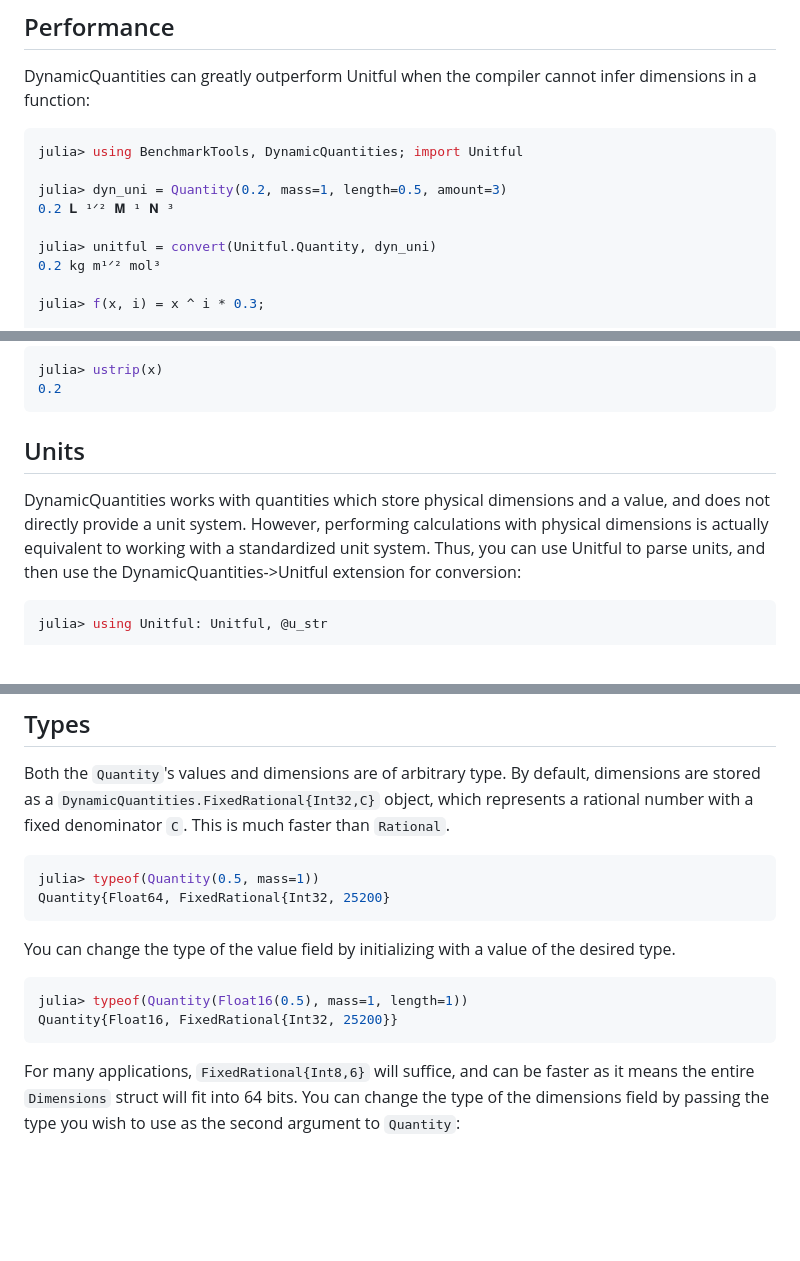
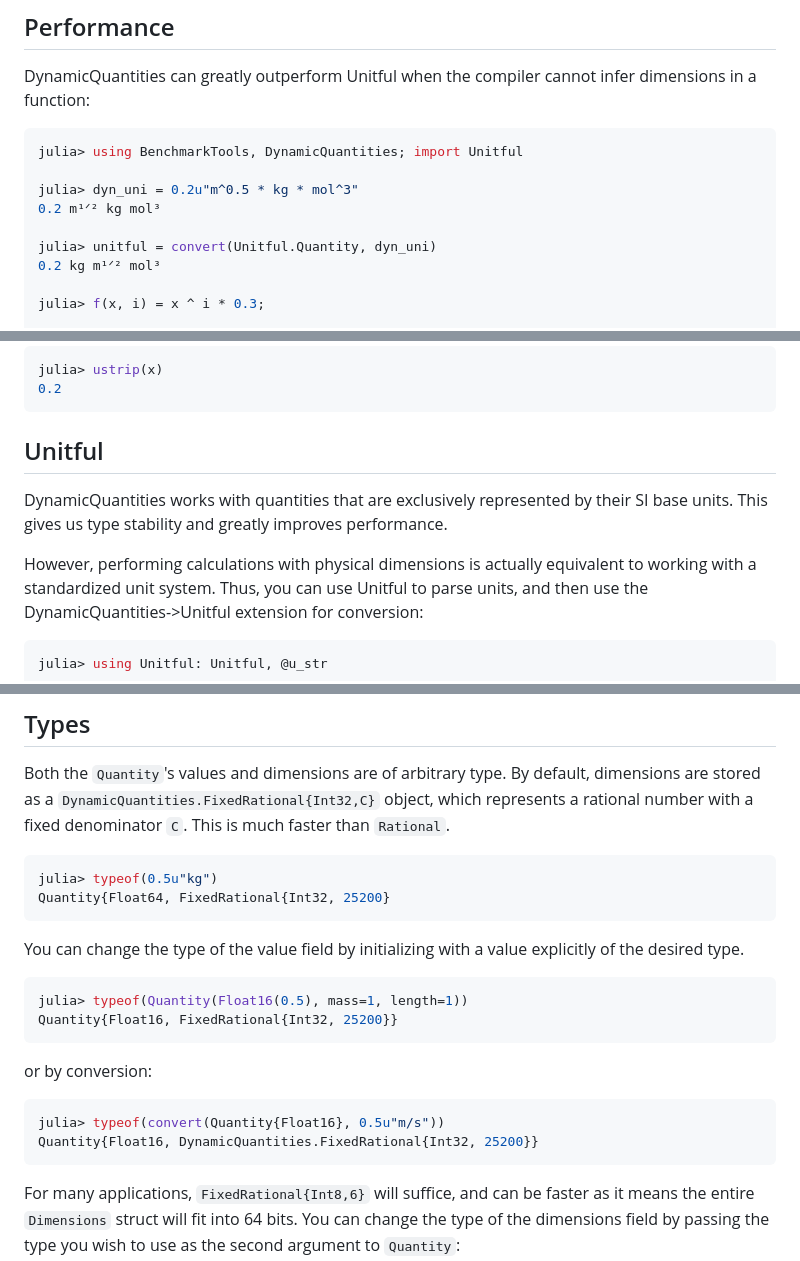
Before and after one commit to SymbolicML/DynamicQuantities.jl, a Markdown page: README.md, 3 parts joined by grey strips. Drawn GitHub-style; blank space fills up the shorter version.

````diff
--- a/README.md
+++ b/README.md
@@ -26,8 +26,8 @@ when the compiler cannot infer dimensions in a function:
 ```julia
 julia> using BenchmarkTools, DynamicQuantities; import Unitful
 
-julia> dyn_uni = Quantity(0.2, mass=1, length=0.5, amount=3)
-0.2 𝐋 ¹ᐟ² 𝐌 ¹ 𝐍 ³
+julia> dyn_uni = 0.2u"m^0.5 * kg * mol^3"
+0.2 m¹ᐟ² kg mol³
 
 julia> unitful = convert(Unitful.Quantity, dyn_uni)
 0.2 kg m¹ᐟ² mol³
@@ -133,10 +148,12 @@ julia> ustrip(x)
 0.2
 ```
 
-## Units
+## Unitful
 
-DynamicQuantities works with quantities which store physical dimensions and a value,
-and does not directly provide a unit system.
+DynamicQuantities works with quantities that are exclusively
+represented by their SI base units. This gives us type stability
+and greatly improves performance.
+
 However, performing calculations with physical dimensions
 is actually equivalent to working with a standardized unit system.
 Thus, you can use Unitful to parse units,
@@ -169,16 +186,23 @@ object, which represents a rational number
 with a fixed denominator `C`. This is much faster than `Rational`.
 
 ```julia
-julia> typeof(Quantity(0.5, mass=1))
+julia> typeof(0.5u"kg")
 Quantity{Float64, FixedRational{Int32, 25200}
 ```
 
 You can change the type of the value field by initializing with a value
-of the desired type.
+explicitly of the desired type.
 
 ```julia
 julia> typeof(Quantity(Float16(0.5), mass=1, length=1))
 Quantity{Float16, FixedRational{Int32, 25200}}
+```
+
+or by conversion:
+
+```julia
+julia> typeof(convert(Quantity{Float16}, 0.5u"m/s"))
+Quantity{Float16, DynamicQuantities.FixedRational{Int32, 25200}}
 ```
 
 For many applications, `FixedRational{Int8,6}` will suffice,
````
Also changed, not shown: other parts of README.md (+45 -30 lines).
